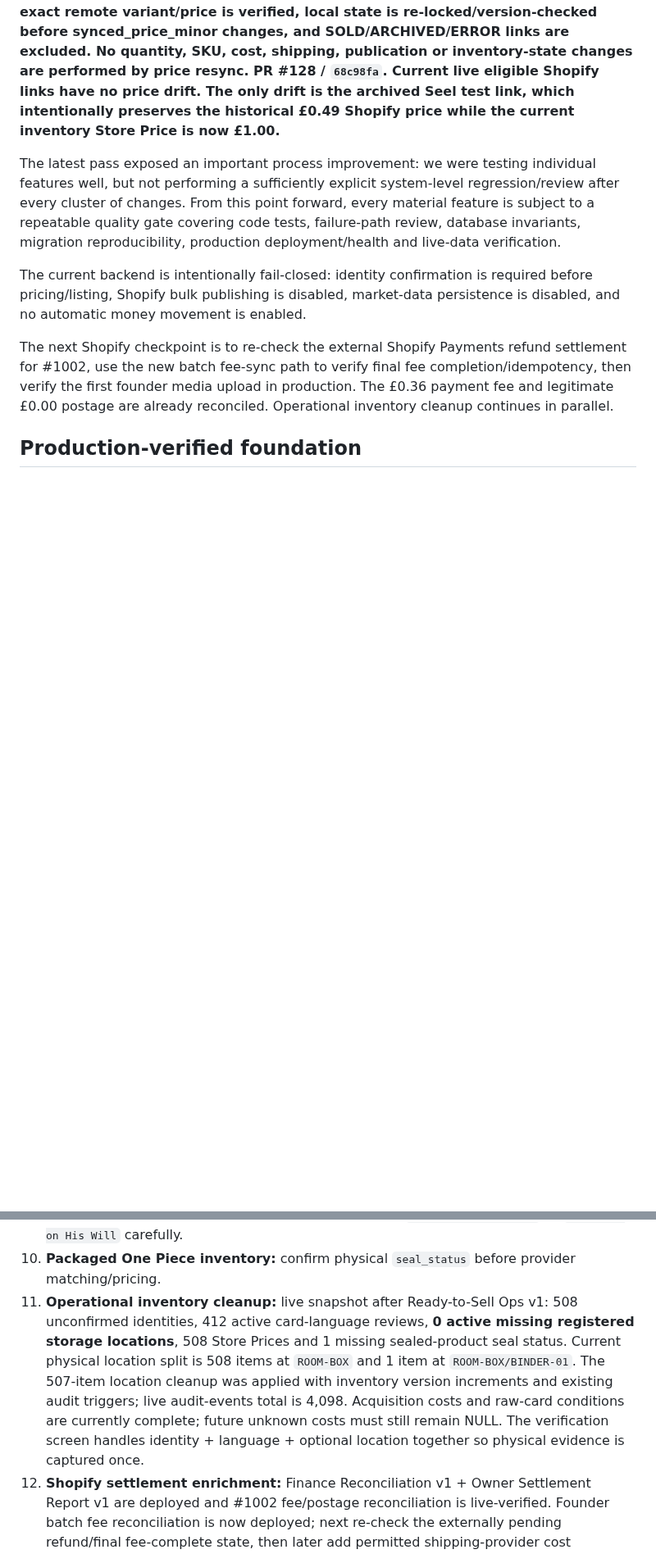
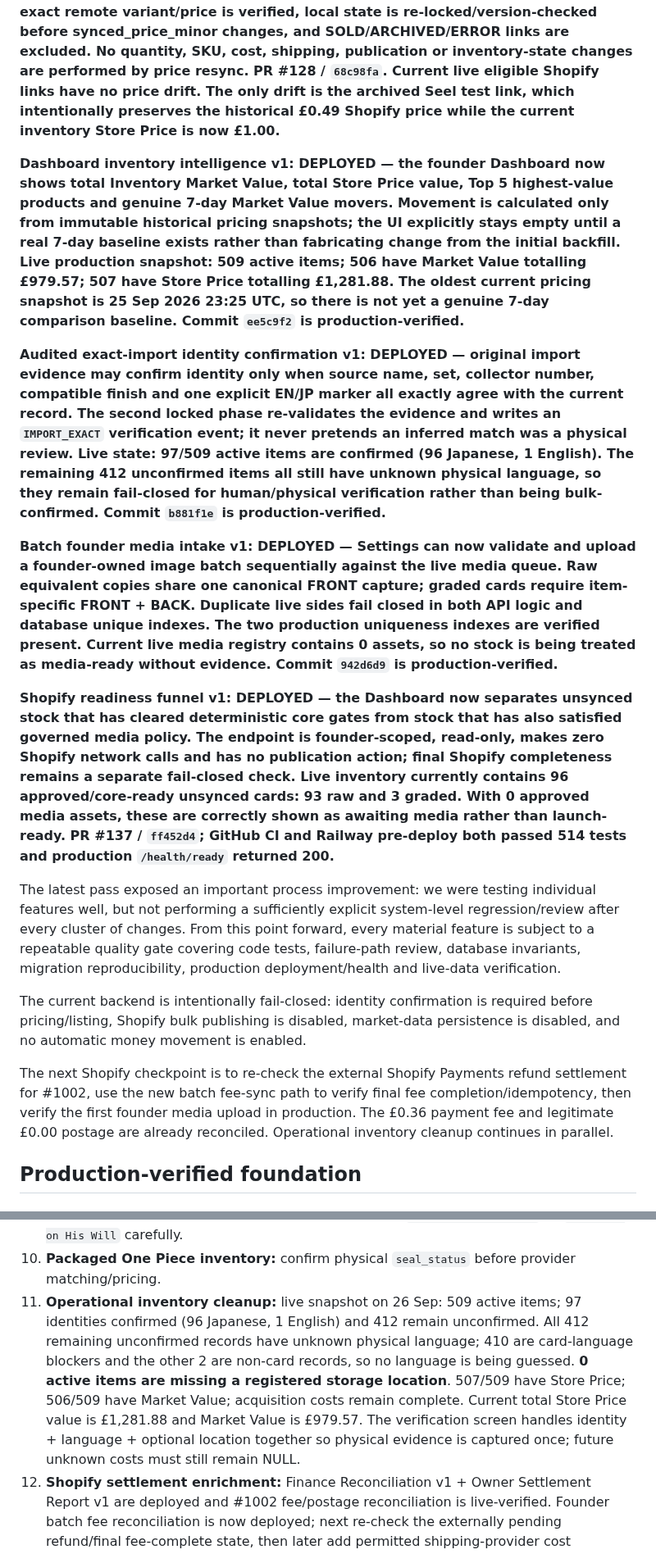
Before and after one commit to pulltheorytcg/drop-rate-backend, a Markdown page: BUILD_STATUS.md, 2 parts joined by grey strips. Shown at 82% size. GitHub-like rendering; blank space fills up the shorter version.

Commit message:
Record Shopify readiness and live inventory status

```diff
--- a/BUILD_STATUS.md
+++ b/BUILD_STATUS.md
@@ -27,6 +27,14 @@ This file is the persistent source of truth for project progress. A feature coun
 **£1 minimum Store Price rule: DEPLOYED/APPLIED — Store Price is now commercially floored at £1.00 while Market Value remains evidence-derived and may legitimately be below £1. Manual intake/edit, provisional pricing, eBay sold pricing and the database constraint all enforce the floor. 363 live items were raised to exactly £1 with 363 immutable `store-price-floor-v1` snapshots; 362 of those retain a true Market Value below £1. Live state: 507/509 active items priced, 0 below the floor, 363 exactly at £1. The robust engine explicitly treats eBay UK and Cardmarket as the UK/EU pricing anchors; Collectr/TCGplayer are supporting confidence evidence and cannot set the displayed UK Market Value by themselves. PR #131 / `3728199`; production baseline 494 tests passing.**
 
 **Shopify Store Price resync v1: DEPLOYED — founder-owned DRAFT/PUBLISHED Shopify links can now receive price-only updates when Drop Rate Store Price differs from the last synced price. Shopify I/O occurs outside DB transactions, exact remote variant/price is verified, local state is re-locked/version-checked before synced_price_minor changes, and SOLD/ARCHIVED/ERROR links are excluded. No quantity, SKU, cost, shipping, publication or inventory-state changes are performed by price resync. PR #128 / `68c98fa`. Current live eligible Shopify links have no price drift. The only drift is the archived Seel test link, which intentionally preserves the historical £0.49 Shopify price while the current inventory Store Price is now £1.00.**
+
+**Dashboard inventory intelligence v1: DEPLOYED — the founder Dashboard now shows total Inventory Market Value, total Store Price value, Top 5 highest-value products and genuine 7-day Market Value movers. Movement is calculated only from immutable historical pricing snapshots; the UI explicitly stays empty until a real 7-day baseline exists rather than fabricating change from the initial backfill. Live production snapshot: 509 active items; 506 have Market Value totalling £979.57; 507 have Store Price totalling £1,281.88. The oldest current pricing snapshot is 25 Sep 2026 23:25 UTC, so there is not yet a genuine 7-day comparison baseline. Commit `ee5c9f2` is production-verified.**
+
+**Audited exact-import identity confirmation v1: DEPLOYED — original import evidence may confirm identity only when source name, set, collector number, compatible finish and one explicit EN/JP marker all exactly agree with the current record. The second locked phase re-validates the evidence and writes an `IMPORT_EXACT` verification event; it never pretends an inferred match was a physical review. Live state: 97/509 active items are confirmed (96 Japanese, 1 English). The remaining 412 unconfirmed items all still have unknown physical language, so they remain fail-closed for human/physical verification rather than being bulk-confirmed. Commit `b881f1e` is production-verified.**
+
+**Batch founder media intake v1: DEPLOYED — Settings can now validate and upload a founder-owned image batch sequentially against the live media queue. Raw equivalent copies share one canonical FRONT capture; graded cards require item-specific FRONT + BACK. Duplicate live sides fail closed in both API logic and database unique indexes. The two production uniqueness indexes are verified present. Current live media registry contains 0 assets, so no stock is being treated as media-ready without evidence. Commit `942d6d9` is production-verified.**
+
+**Shopify readiness funnel v1: DEPLOYED — the Dashboard now separates unsynced stock that has cleared deterministic core gates from stock that has also satisfied governed media policy. The endpoint is founder-scoped, read-only, makes zero Shopify network calls and has no publication action; final Shopify completeness remains a separate fail-closed check. Live inventory currently contains 96 approved/core-ready unsynced cards: 93 raw and 3 graded. With 0 approved media assets, these are correctly shown as awaiting media rather than launch-ready. PR #137 / `ff452d4`; GitHub CI and Railway pre-deploy both passed 514 tests and production `/health/ready` returned 200.**
 
 The latest pass exposed an important process improvement: we were testing individual features well, but not performing a sufficiently explicit system-level regression/review after every cluster of changes. From this point forward, every material feature is subject to a repeatable quality gate covering code tests, failure-path review, database invariants, migration reproducibility, production deployment/health and live-data verification.
 
@@ -458,7 +466,7 @@ These are **not blockers to the current backend foundation**, but remain explici
 8. **Supabase leaked-password protection:** enable manually before launch.
 9. **One Piece catalogue naming:** verify and normalize `Carrying On His Will` vs `Carrying on His Will` carefully.
 10. **Packaged One Piece inventory:** confirm physical `seal_status` before provider matching/pricing.
-11. **Operational inventory cleanup:** live snapshot after Ready-to-Sell Ops v1: 508 unconfirmed identities, 412 active card-language reviews, **0 active missing registered storage locations**, 508 Store Prices and 1 missing sealed-product seal status. Current physical location split is 508 items at `ROOM-BOX` and 1 item at `ROOM-BOX/BINDER-01`. The 507-item location cleanup was applied with inventory version increments and existing audit triggers; live audit-events total is 4,098. Acquisition costs and raw-card conditions are currently complete; future unknown costs must still remain NULL. The verification screen handles identity + language + optional location together so physical evidence is captured once.
+11. **Operational inventory cleanup:** live snapshot on 26 Sep: 509 active items; 97 identities confirmed (96 Japanese, 1 English) and 412 remain unconfirmed. All 412 remaining unconfirmed records have unknown physical language; 410 are card-language blockers and the other 2 are non-card records, so no language is being guessed. **0 active items are missing a registered storage location**. 507/509 have Store Price; 506/509 have Market Value; acquisition costs remain complete. Current total Store Price value is £1,281.88 and Market Value is £979.57. The verification screen handles identity + language + optional location together so physical evidence is captured once; future unknown costs must still remain NULL.
 12. **Shopify settlement enrichment:** Finance Reconciliation v1 + Owner Settlement Report v1 are deployed and #1002 fee/postage reconciliation is live-verified. Founder batch fee reconciliation is now deployed; next re-check the externally pending refund/final fee-complete state, then later add permitted shipping-provider cost ingestion.
 13. **Refund settlement follow-up:** Shopify accepted the £5.48 refund for #1002, but the external refund transaction was still pending at the last check; verify completion before any further order action.
 14. **Shopify shipping profile configuration:** registry and hard publication gate are live. RAW_CARD is configured at 40g for Royal Mail Tracked 48 using a 110x145x21mm package; Settings now exposes the package facts and audited £0.83 material total (£0.75 packaging + £0.08 top loader). GRADED_CARD is active at 120g for Royal Mail Tracked 48 using the founder-supplied 116x164x25mm, 33g box. Packaging is £1.20 per order; see `docs/GRADED_CARD_FULFILMENT_RESEARCH.md`. Because 25mm is the exact Large Letter ceiling, every sealed package must pass a thickness gauge.
```
Also changed, not shown: other parts of BUILD_STATUS.md (+8 -4 lines).
